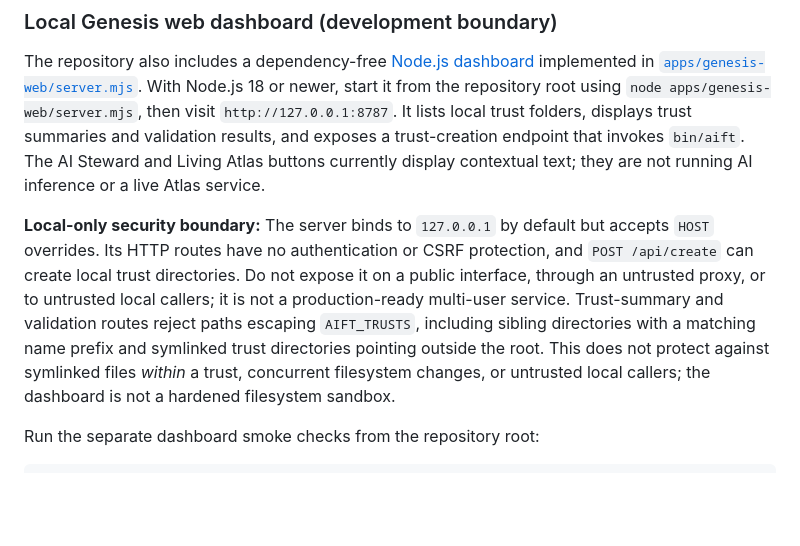
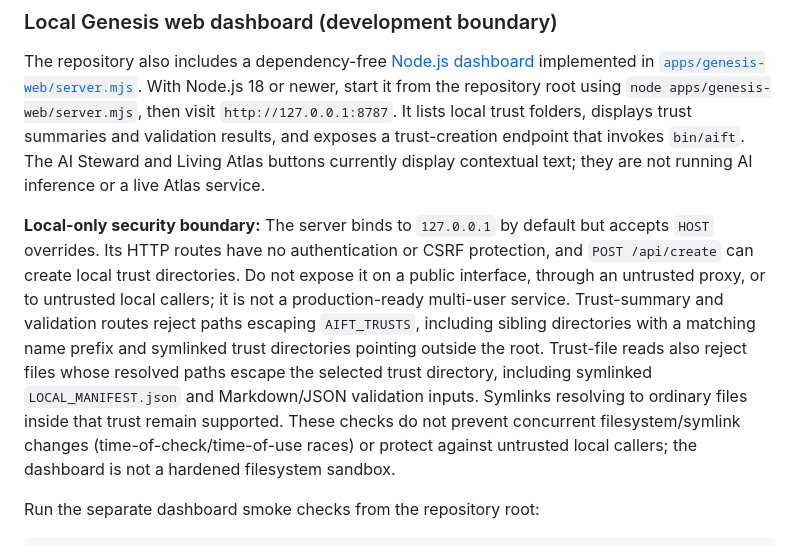
Before and after one commit to AIFreedomTrustFederation/AIFT-Genesis, a Markdown page: README.md, the part around the change. GitHub-like rendering; blank space fills up the shorter version.

Commit message:
docs: describe Genesis trust-file containment and remaining limits

```diff
--- a/README.md
+++ b/README.md
@@ -107,7 +107,7 @@ bash bin/aift trust validate "$AIFT_TRUSTS/example-trust"
 
 The repository also includes a dependency-free [Node.js dashboard](apps/genesis-web/README.md) implemented in [`apps/genesis-web/server.mjs`](apps/genesis-web/server.mjs). With Node.js 18 or newer, start it from the repository root using `node apps/genesis-web/server.mjs`, then visit `http://127.0.0.1:8787`. It lists local trust folders, displays trust summaries and validation results, and exposes a trust-creation endpoint that invokes `bin/aift`. The AI Steward and Living Atlas buttons currently display contextual text; they are not running AI inference or a live Atlas service.
 
-**Local-only security boundary:** The server binds to `127.0.0.1` by default but accepts `HOST` overrides. Its HTTP routes have no authentication or CSRF protection, and `POST /api/create` can create local trust directories. Do not expose it on a public interface, through an untrusted proxy, or to untrusted local callers; it is not a production-ready multi-user service. Trust-summary and validation routes reject paths escaping `AIFT_TRUSTS`, including sibling directories with a matching name prefix and symlinked trust directories pointing outside the root. This does not protect against symlinked files *within* a trust, concurrent filesystem changes, or untrusted local callers; the dashboard is not a hardened filesystem sandbox.
+**Local-only security boundary:** The server binds to `127.0.0.1` by default but accepts `HOST` overrides. Its HTTP routes have no authentication or CSRF protection, and `POST /api/create` can create local trust directories. Do not expose it on a public interface, through an untrusted proxy, or to untrusted local callers; it is not a production-ready multi-user service. Trust-summary and validation routes reject paths escaping `AIFT_TRUSTS`, including sibling directories with a matching name prefix and symlinked trust directories pointing outside the root. Trust-file reads also reject files whose resolved paths escape the selected trust directory, including symlinked `LOCAL_MANIFEST.json` and Markdown/JSON validation inputs. Symlinks resolving to ordinary files inside that trust remain supported. These checks do not prevent concurrent filesystem/symlink changes (time-of-check/time-of-use races) or protect against untrusted local callers; the dashboard is not a hardened filesystem sandbox.
 
 Run the separate dashboard smoke checks from the repository root:
 
```
